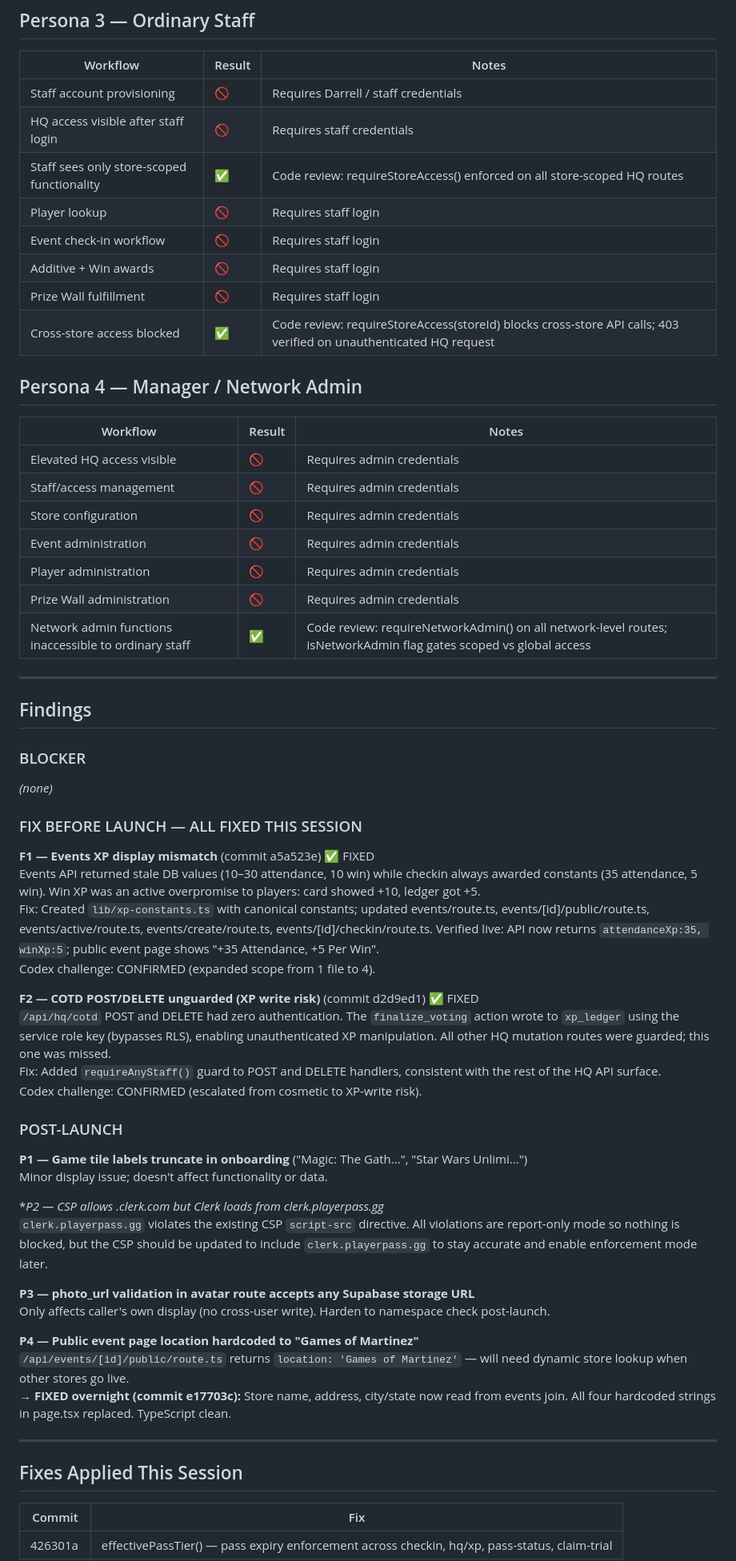
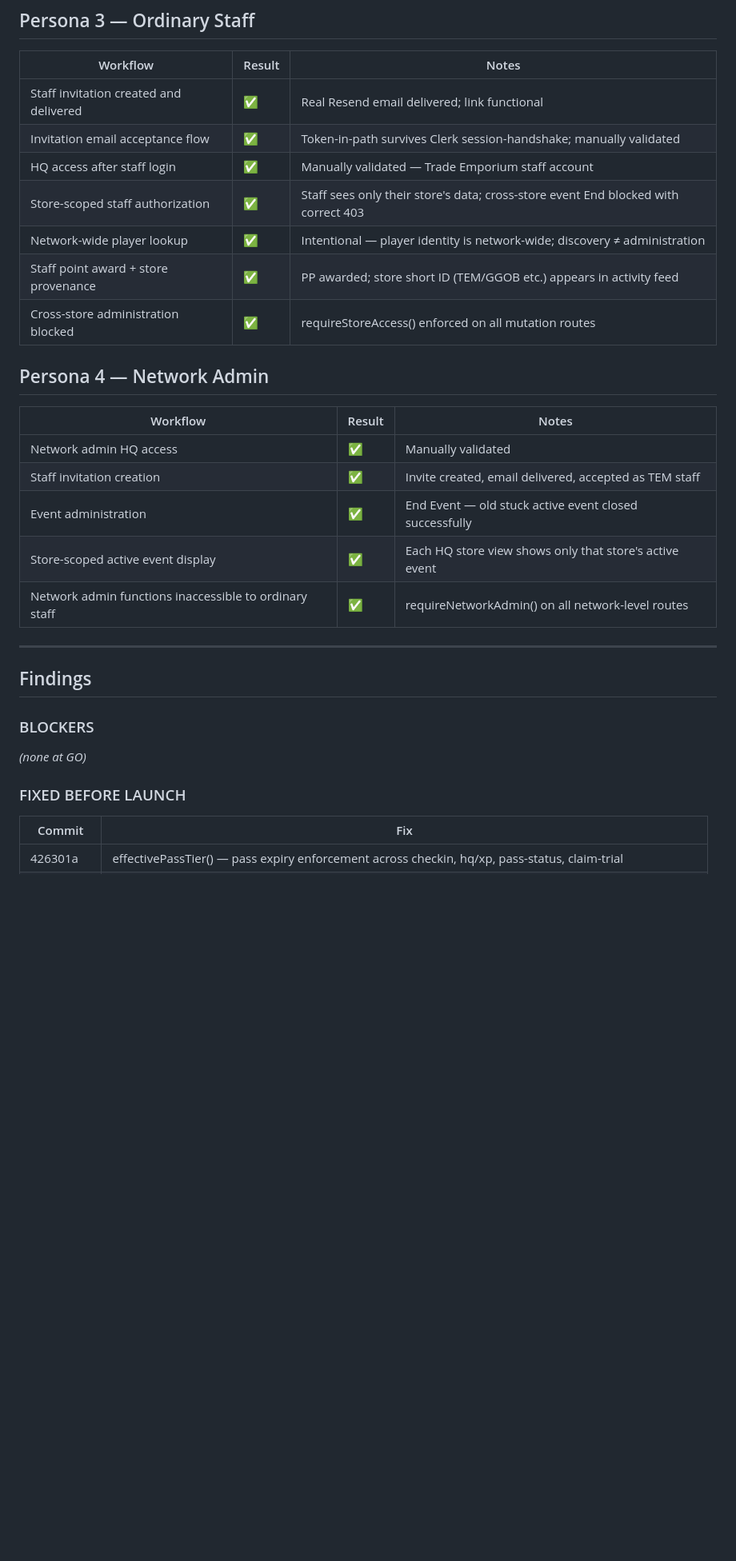
Before and after one commit to HyperDjGotsu/Hyperbolic-loyalty, a Markdown page: LAUNCH-ACCEPTANCE.md, the part around one of its changes. Shown at 80% size. Drawn GitHub-style; blank space fills up the shorter version.

```diff
--- a/LAUNCH-ACCEPTANCE.md
+++ b/LAUNCH-ACCEPTANCE.md
@@ -52,64 +47,32 @@ Legend: ✅ PASS · ❌ FAIL · ⚠️ PARTIAL · 🚫 NOT TESTABLE / REQUIRES D
 
 | Workflow | Result | Notes |
 |---------|--------|-------|
-| Staff account provisioning | 🚫 | Requires Darrell / staff credentials |
-| HQ access visible after staff login | 🚫 | Requires staff credentials |
-| Staff sees only store-scoped functionality | ✅ | Code review: requireStoreAccess() enforced on all store-scoped HQ routes |
-| Player lookup | 🚫 | Requires staff login |
-| Event check-in workflow | 🚫 | Requires staff login |
-| Additive + Win awards | 🚫 | Requires staff login |
-| Prize Wall fulfillment | 🚫 | Requires staff login |
-| Cross-store access blocked | ✅ | Code review: requireStoreAccess(storeId) blocks cross-store API calls; 403 verified on unauthenticated HQ request |
+| Staff invitation created and delivered | ✅ | Real Resend email delivered; link functional |
+| Invitation email acceptance flow | ✅ | Token-in-path survives Clerk session-handshake; manually validated |
+| HQ access after staff login | ✅ | Manually validated — Trade Emporium staff account |
+| Store-scoped staff authorization | ✅ | Staff sees only their store's data; cross-store event End blocked with correct 403 |
+| Network-wide player lookup | ✅ | Intentional — player identity is network-wide; discovery ≠ administration |
+| Staff point award + store provenance | ✅ | PP awarded; store short ID (TEM/GGOB etc.) appears in activity feed |
+| Cross-store administration blocked | ✅ | requireStoreAccess() enforced on all mutation routes |
 
-## Persona 4 — Manager / Network Admin
+## Persona 4 — Network Admin
 
 | Workflow | Result | Notes |
 |---------|--------|-------|
-| Elevated HQ access visible | 🚫 | Requires admin credentials |
-| Staff/access management | 🚫 | Requires admin credentials |
-| Store configuration | 🚫 | Requires admin credentials |
-| Event administration | 🚫 | Requires admin credentials |
-| Player administration | 🚫 | Requires admin credentials |
-| Prize Wall administration | 🚫 | Requires admin credentials |
-| Network admin functions inaccessible to ordinary staff | ✅ | Code review: requireNetworkAdmin() on all network-level routes; isNetworkAdmin flag gates scoped vs global access |
+| Network admin HQ access | ✅ | Manually validated |
+| Staff invitation creation | ✅ | Invite created, email delivered, accepted as TEM staff |
+| Event administration | ✅ | End Event — old stuck active event closed successfully |
+| Store-scoped active event display | ✅ | Each HQ store view shows only that store's active event |
+| Network admin functions inaccessible to ordinary staff | ✅ | requireNetworkAdmin() on all network-level routes |
 
 ---
 
 ## Findings
 
-### BLOCKER
-*(none)*
+### BLOCKERS
+*(none at GO)*
 
-### FIX BEFORE LAUNCH — ALL FIXED THIS SESSION
-
-**F1 — Events XP display mismatch** (commit a5a523e) ✅ FIXED
-Events API returned stale DB values (10–30 attendance, 10 win) while checkin always awarded constants (35 attendance, 5 win). Win XP was an active overpromise to players: card showed +10, ledger got +5.
-Fix: Created `lib/xp-constants.ts` with canonical constants; updated events/route.ts, events/[id]/public/route.ts, events/active/route.ts, events/create/route.ts, events/[id]/checkin/route.ts. Verified live: API now returns `attendanceXp:35, winXp:5`; public event page shows "+35 Attendance, +5 Per Win".
-Codex challenge: CONFIRMED (expanded scope from 1 file to 4).
-
-**F2 — COTD POST/DELETE unguarded (XP write risk)** (commit d2d9ed1) ✅ FIXED
-`/api/hq/cotd` POST and DELETE had zero authentication. The `finalize_voting` action wrote to `xp_ledger` using the service role key (bypasses RLS), enabling unauthenticated XP manipulation. All other HQ mutation routes were guarded; this one was missed.
-Fix: Added `requireAnyStaff()` guard to POST and DELETE handlers, consistent with the rest of the HQ API surface.
-Codex challenge: CONFIRMED (escalated from cosmetic to XP-write risk).
-
-### POST-LAUNCH
-
-**P1 — Game tile labels truncate in onboarding** ("Magic: The Gath...", "Star Wars Unlimi...")
-Minor display issue; doesn't affect functionality or data.
-
-**P2 — CSP allows *.clerk.com but Clerk loads from clerk.playerpass.gg**
-`clerk.playerpass.gg` violates the existing CSP `script-src` directive. All violations are report-only mode so nothing is blocked, but the CSP should be updated to include `clerk.playerpass.gg` to stay accurate and enable enforcement mode later.
-
-**P3 — photo_url validation in avatar route accepts any Supabase storage URL**
-Only affects caller's own display (no cross-user write). Harden to namespace check post-launch.
-
-**P4 — Public event page location hardcoded to "Games of Martinez"**
-`/api/events/[id]/public/route.ts` returns `location: 'Games of Martinez'` — will need dynamic store lookup when other stores go live.
-**→ FIXED overnight (commit e17703c):** Store name, address, city/state now read from events join. All four hardcoded strings in page.tsx replaced. TypeScript clean.
-
----
-
-## Fixes Applied This Session
+### FIXED BEFORE LAUNCH
 
 | Commit | Fix |
 |--------|-----|
```
Also changed, not shown: other parts of LAUNCH-ACCEPTANCE.md (+70 -82 lines).
